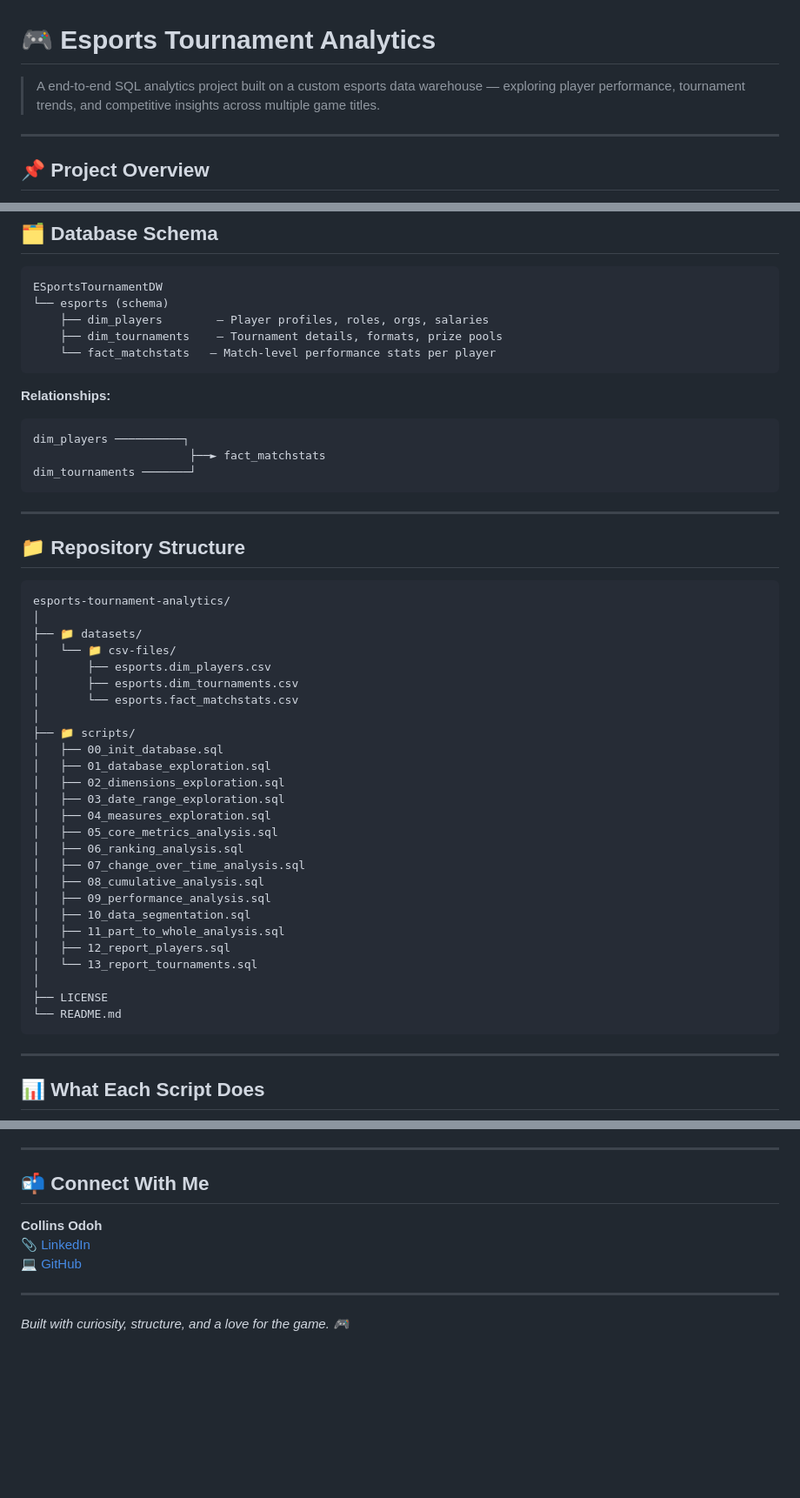
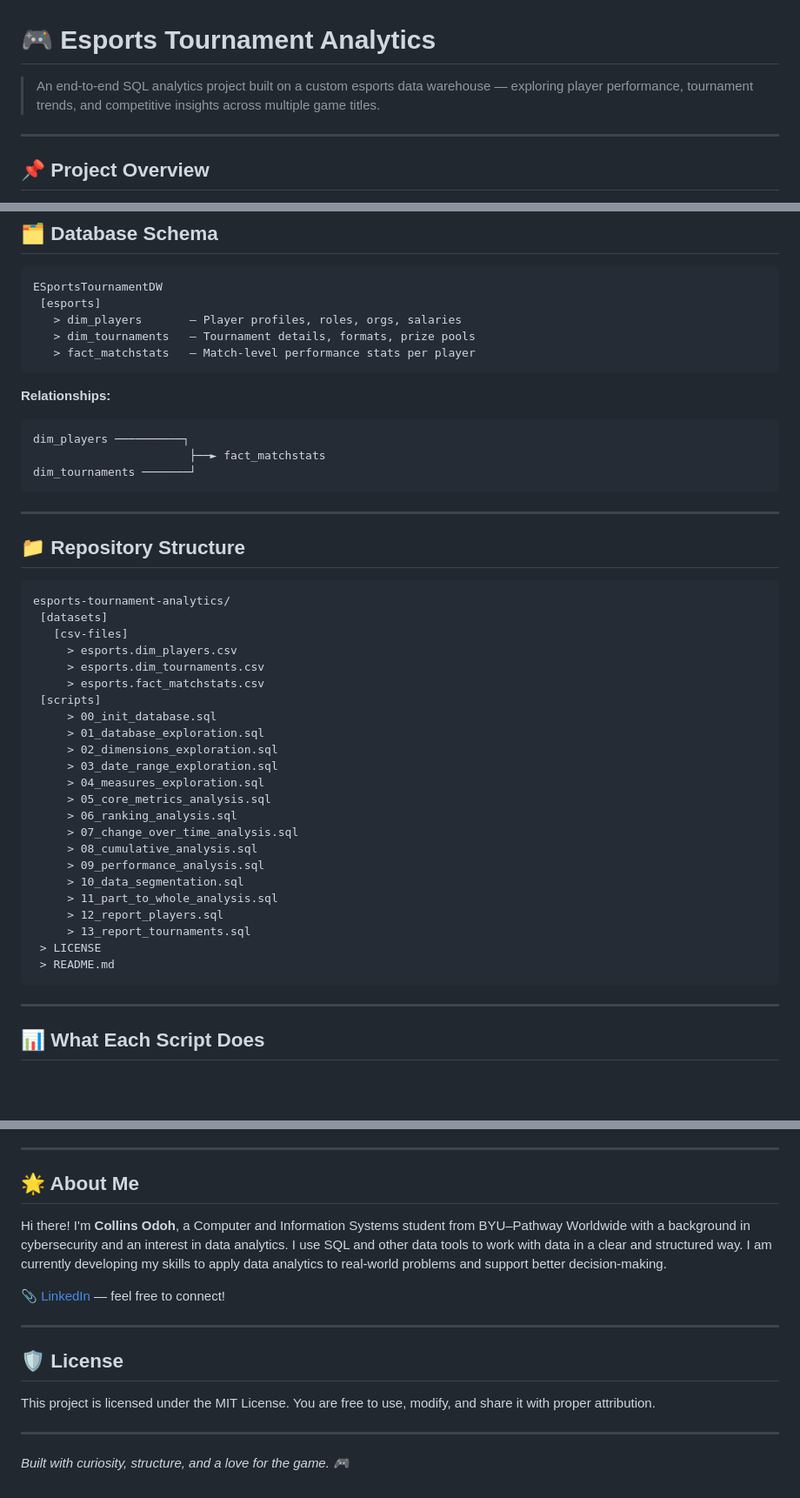
Before and after one commit to Chico011/Esports-tournament-analytics, a Markdown page: README.md, 3 parts joined by grey strips. Shown at 87% size. Drawn GitHub-style; blank space fills up the shorter version.

````diff
--- a/README.md
+++ b/README.md
@@ -1,6 +1,6 @@
 # 🎮 Esports Tournament Analytics
 
-> A end-to-end SQL analytics project built on a custom esports data warehouse — exploring player performance, tournament trends, and competitive insights across multiple game titles.
+> An end-to-end SQL analytics project built on a custom esports data warehouse — exploring player performance, tournament trends, and competitive insights across multiple game titles.
 
 ---
 
@@ -16,10 +16,10 @@ The goal is to extract meaningful insights from esports match data, including pl
 
 ```
 ESportsTournamentDW
-└── esports (schema)
-    ├── dim_players        — Player profiles, roles, orgs, salaries
-    ├── dim_tournaments    — Tournament details, formats, prize pools
-    └── fact_matchstats   — Match-level performance stats per player
+ [esports]
+   > dim_players       — Player profiles, roles, orgs, salaries
+   > dim_tournaments   — Tournament details, formats, prize pools
+   > fact_matchstats   — Match-level performance stats per player
 ```
 
 **Relationships:**
@@ -35,31 +35,28 @@ dim_tournaments ───────┘
 
 ```
 esports-tournament-analytics/
-│
-├── 📁 datasets/
-│   └── 📁 csv-files/
-│       ├── esports.dim_players.csv
-│       ├── esports.dim_tournaments.csv
-│       └── esports.fact_matchstats.csv
-│
-├── 📁 scripts/
-│   ├── 00_init_database.sql
-│   ├── 01_database_exploration.sql
-│   ├── 02_dimensions_exploration.sql
-│   ├── 03_date_range_exploration.sql
-│   ├── 04_measures_exploration.sql
-│   ├── 05_core_metrics_analysis.sql
-│   ├── 06_ranking_analysis.sql
-│   ├── 07_change_over_time_analysis.sql
-│   ├── 08_cumulative_analysis.sql
-│   ├── 09_performance_analysis.sql
-│   ├── 10_data_segmentation.sql
-│   ├── 11_part_to_whole_analysis.sql
-│   ├── 12_report_players.sql
-│   └── 13_report_tournaments.sql
-│
-├── LICENSE
-└── README.md
+ [datasets]
+   [csv-files]
+     > esports.dim_players.csv
+     > esports.dim_tournaments.csv
+     > esports.fact_matchstats.csv
+ [scripts]
+     > 00_init_database.sql
+     > 01_database_exploration.sql
+     > 02_dimensions_exploration.sql
+     > 03_date_range_exploration.sql
+     > 04_measures_exploration.sql
+     > 05_core_metrics_analysis.sql
+     > 06_ranking_analysis.sql
+     > 07_change_over_time_analysis.sql
+     > 08_cumulative_analysis.sql
+     > 09_performance_analysis.sql
+     > 10_data_segmentation.sql
+     > 11_part_to_whole_analysis.sql
+     > 12_report_players.sql
+     > 13_report_tournaments.sql
+ > LICENSE
+ > README.md
 ```
 
 ---
@@ -108,11 +105,17 @@ esports-tournament-analytics/
 
 ---
 
-## 📬 Connect With Me
+## 🌟 About Me
 
-**Collins Odoh**
-📎 [LinkedIn](https://www.linkedin.com/in/collins-odoh-97b497382)
-💻 [GitHub](https://github.com/Chico011)
+Hi there! I'm **Collins Odoh**, a Computer and Information Systems student from BYU–Pathway Worldwide with a background in cybersecurity and an interest in data analytics. I use SQL and other data tools to work with data in a clear and structured way. I am currently developing my skills to apply data analytics to real-world problems and support better decision-making.
+
+📎 [LinkedIn](https://www.linkedin.com/in/collins-odoh-97b497382) — feel free to connect!
+
+---
+
+## 🛡️ License
+
+This project is licensed under the MIT License. You are free to use, modify, and share it with proper attribution.
 
 ---
 
````
